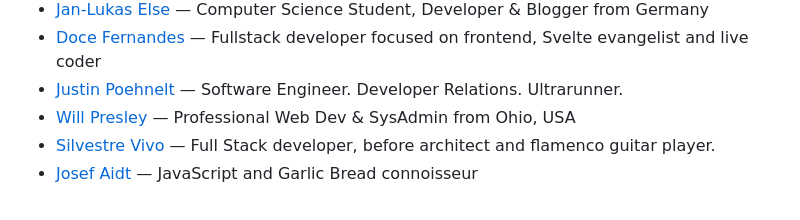
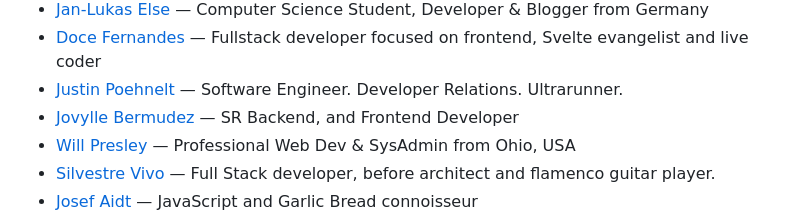
Before and after one commit to patrickm53/awesome-repo, a Markdown page: readme.md, the part around the change. Rendered like a GitHub page.

Commit message:
chore: generate `readme.md`, lint `src/data.js`

```diff
--- a/readme.md
+++ b/readme.md
@@ -612,6 +612,7 @@ This readme is auto-generated from the data.js file, so please don't PR this fil
 * [Jan-Lukas Else](https://jlelse.dev/uses/) — Computer Science Student, Developer & Blogger from Germany
 * [Doce Fernandes](https://doceazedo.com/uses) — Fullstack developer focused on frontend, Svelte evangelist and live coder
 * [Justin Poehnelt](https://justin.poehnelt.com/uses) — Software Engineer. Developer Relations. Ultrarunner.
+* [Jovylle Bermudez](https://jovyllebermudez.com/uses) — SR Backend, and Frontend Developer
 * [Will Presley](https://willpresley.com/uses/) — Professional Web Dev & SysAdmin from Ohio, USA
 * [Silvestre Vivo](https://silvestrevivo.github.io/uses) — Full Stack developer, before architect and flamenco guitar player.
 * [Josef Aidt](https://josefaidt.dev/uses) — JavaScript and Garlic Bread connoisseur
```
